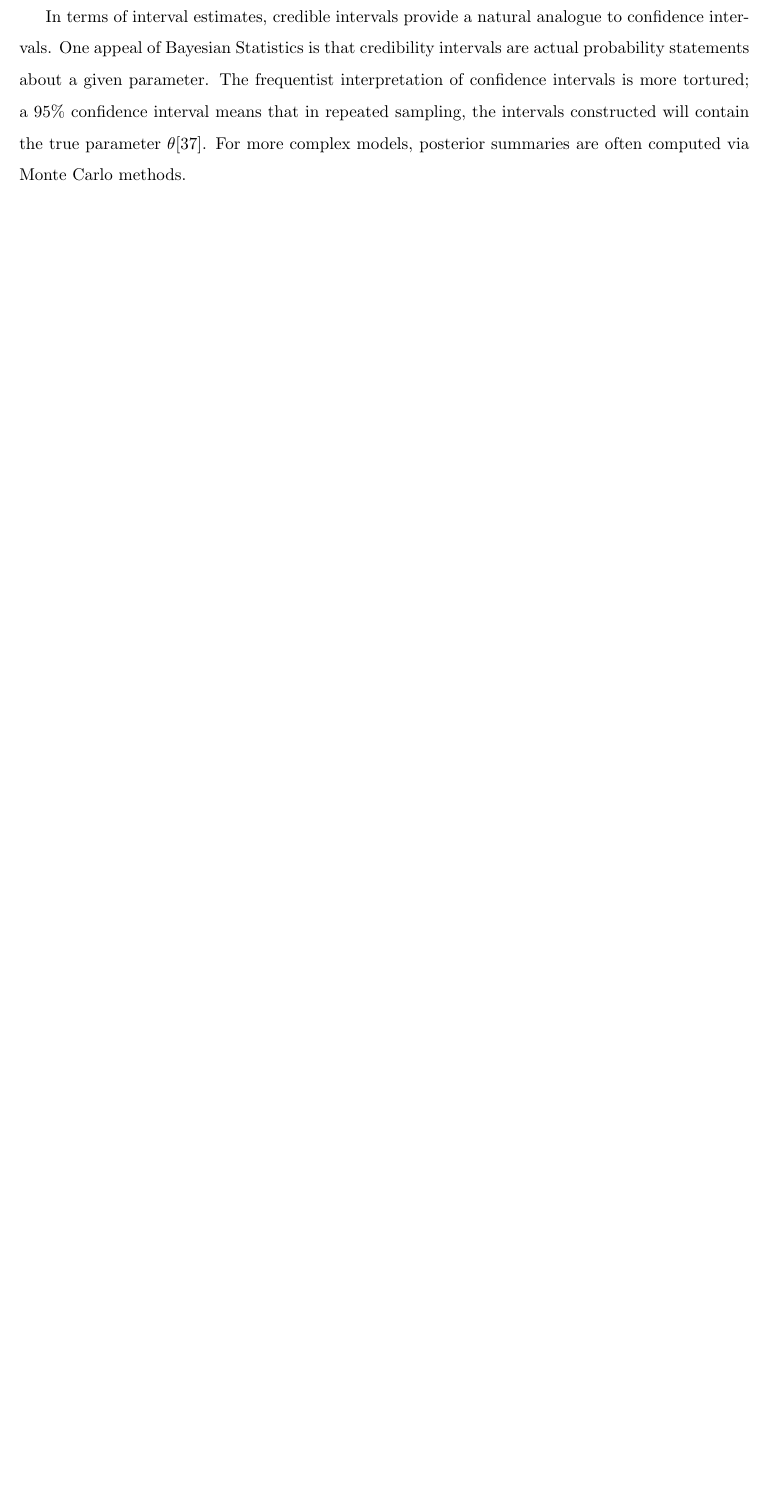
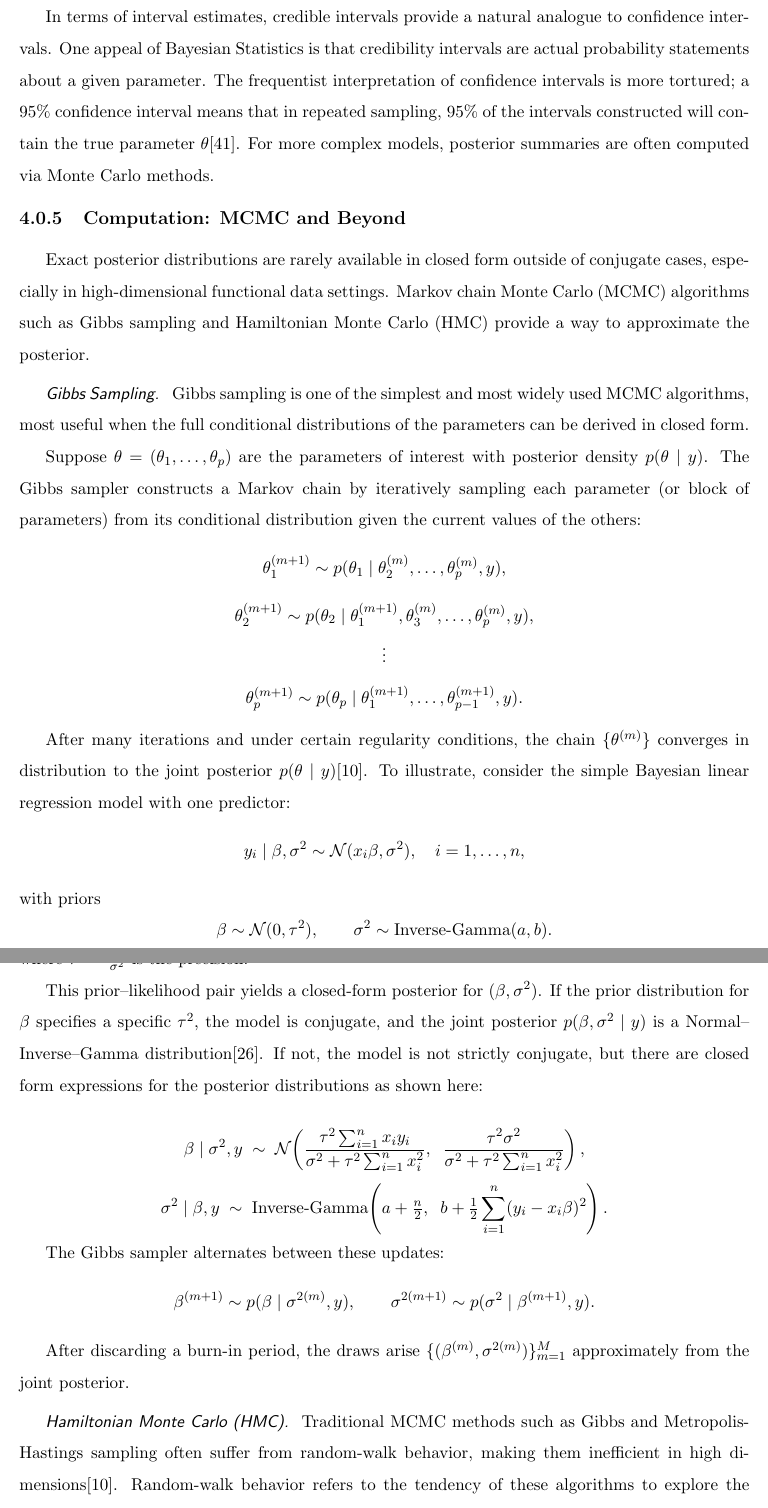
Before and after one commit to pj216rt/Dissertation, a LaTeX thesis (main.tex, which reads chapters/chapter4.tex): part of page 22 of 27 before the commit and two parts of pages 22 and 23 of 29 after it, the two joined at a grey line, cut so that both start at the same text, the shorter picture padded with empty space. Compiled offline with pdfLaTeX.

Commit message:
types of Gibbs sampling

```diff
--- a/chapters/chapter4.tex
+++ b/chapters/chapter4.tex
@@ -63,5 +49,77 @@ The posterior mode, also known as the maximum a posteri (MAP) estimate minimizes
 
 In terms of interval estimates, credible intervals provide a natural analogue to confidence intervals.
-One appeal of Bayesian Statistics is that credibility intervals are actual probability statements about a given parameter.
-The frequentist interpretation of confidence intervals is more tortured; a 95\% confidence interval means that in repeated sampling, the intervals constructed will contain the true parameter \(\theta\)\cite{wackerly_mathematical_2008}.
-For more complex models, posterior summaries are often computed via Monte Carlo methods.
+One appeal of Bayesian Statistics is that credibility intervals are actual probability statements about a given parameter.  The frequentist interpretation of confidence intervals is more tortured; a 95\% confidence interval means that in repeated sampling, 95\% of the intervals constructed will contain the true parameter \(\theta\)\cite{wackerly_mathematical_2008}.  For more complex models, posterior summaries are often computed via Monte Carlo methods.
+
+\subsection{Computation: MCMC and Beyond}
+Exact posterior distributions are rarely available in closed form outside of conjugate cases, especially in high-dimensional functional data settings.
+Markov chain Monte Carlo (MCMC) algorithms such as Gibbs sampling and Hamiltonian Monte Carlo (HMC) provide a way to approximate the posterior.
+
+\paragraph{Gibbs Sampling}
+Gibbs sampling is one of the simplest and most widely used MCMC algorithms, most useful when the full conditional distributions of the parameters can be derived in closed form.
+
+Suppose $\theta = (\theta_1, \ldots, \theta_p)$ are the parameters of interest
+with posterior density $p(\theta \mid y)$. The Gibbs sampler constructs a Markov
+chain by iteratively sampling each parameter (or block of parameters) from its
+conditional distribution given the current values of the others:
+\[
+\theta_1^{(m+1)} \sim p(\theta_1 \mid \theta_2^{(m)}, \ldots, \theta_p^{(m)}, y),
+\]
+\[
+\theta_2^{(m+1)} \sim p(\theta_2 \mid \theta_1^{(m+1)}, \theta_3^{(m)}, \ldots, \theta_p^{(m)}, y),
+\]
+\[
+\vdots
+\]
+\[
+\theta_p^{(m+1)} \sim p(\theta_p \mid \theta_1^{(m+1)}, \ldots, \theta_{p-1}^{(m+1)}, y).
+\]
+
+After many iterations and under certain regularity conditions, the chain $\{\theta^{(m)}\}$ converges in distribution to the joint posterior $p(\theta \mid y)$\cite{gelman_bayesian_2013}.
+To illustrate, consider the simple Bayesian linear regression model with one predictor:
+\[
+y_i \mid \beta, \sigma^2 \sim \mathcal N(x_i \beta, \sigma^2),
+\quad i=1,\dots,n,
+\]
+with priors
+\[
+\beta \sim \mathcal N(0, \tau^2),
+\qquad
+\sigma^2 \sim \mathrm{Inverse\text{-}Gamma}(a,b).
+\]
+
+\noindent
+where \(\tau^2 = \frac{1}{\sigma^2}\) is the precision.
+
+This prior--likelihood pair yields a closed-form posterior for \((\beta, \sigma^2)\).
+If the prior distribution for \(\beta\) specifies a specific \(\tau^2\), the model is conjugate, and the joint posterior \(p(\beta, \sigma^2 \mid y)\) is a Normal--Inverse--Gamma distribution\cite{murphy_conjugate_2007}.
+If not, the model is not strictly conjugate, but there are closed form expressions for the posterior distributions as shown here:
+
+\[
+\beta \mid \sigma^2, y \;\sim\;
+\mathcal N\!\left(
+\frac{\tau^2 \sum_{i=1}^n x_i y_i}{\sigma^2 + \tau^2 \sum_{i=1}^n x_i^2},\;\;
+\frac{\tau^2 \sigma^2}{\sigma^2 + \tau^2 \sum_{i=1}^n x_i^2}
+\right),
+\]
+\[
+\sigma^2 \mid \beta, y \;\sim\;
+\mathrm{Inverse\text{-}Gamma}\!\left(
+a + \tfrac{n}{2},\;\;
+b + \tfrac{1}{2}\sum_{i=1}^n (y_i - x_i\beta)^2
+\right).
+\]
+
+The Gibbs sampler alternates between these updates:
+\[
+\beta^{(m+1)} \sim p(\beta \mid \sigma^{2(m)}, y),
+\qquad
+\sigma^{2(m+1)} \sim p(\sigma^2 \mid \beta^{(m+1)}, y).
+\]
+
+After discarding a burn-in period, the draws arise
+$\{(\beta^{(m)}, \sigma^{2(m)})\}_{m=1}^M$ approximately from the joint posterior.
+
+\paragraph{Hamiltonian Monte Carlo (HMC)}
+Traditional MCMC methods such as Gibbs and Metropolis-Hastings sampling often suffer from
+random-walk behavior, making them inefficient in high dimensions\cite{gelman_bayesian_2013}.
+Random-walk behavior refers to the tendency of these algorithms to explore the parameter space through a series of small, local moves, causing successive samples to be highly correlated.
```
Also changed, not shown: chapters/chapter4.tex (84 more changed lines).
